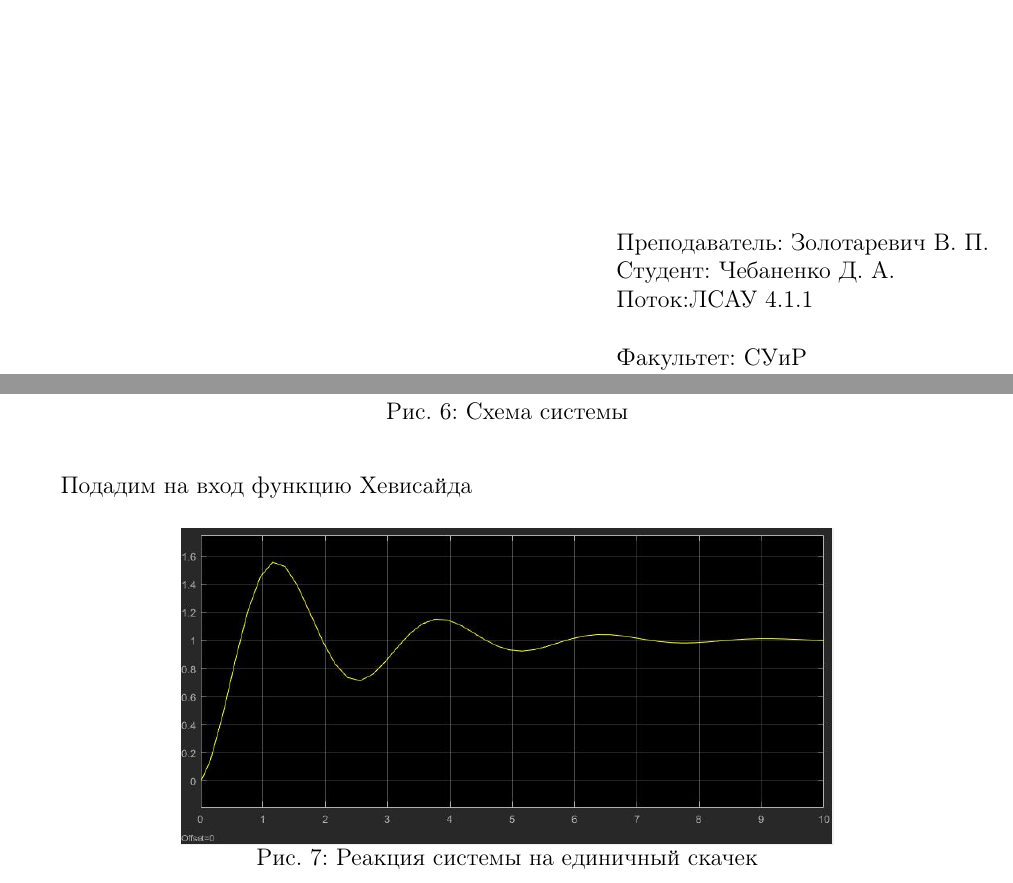
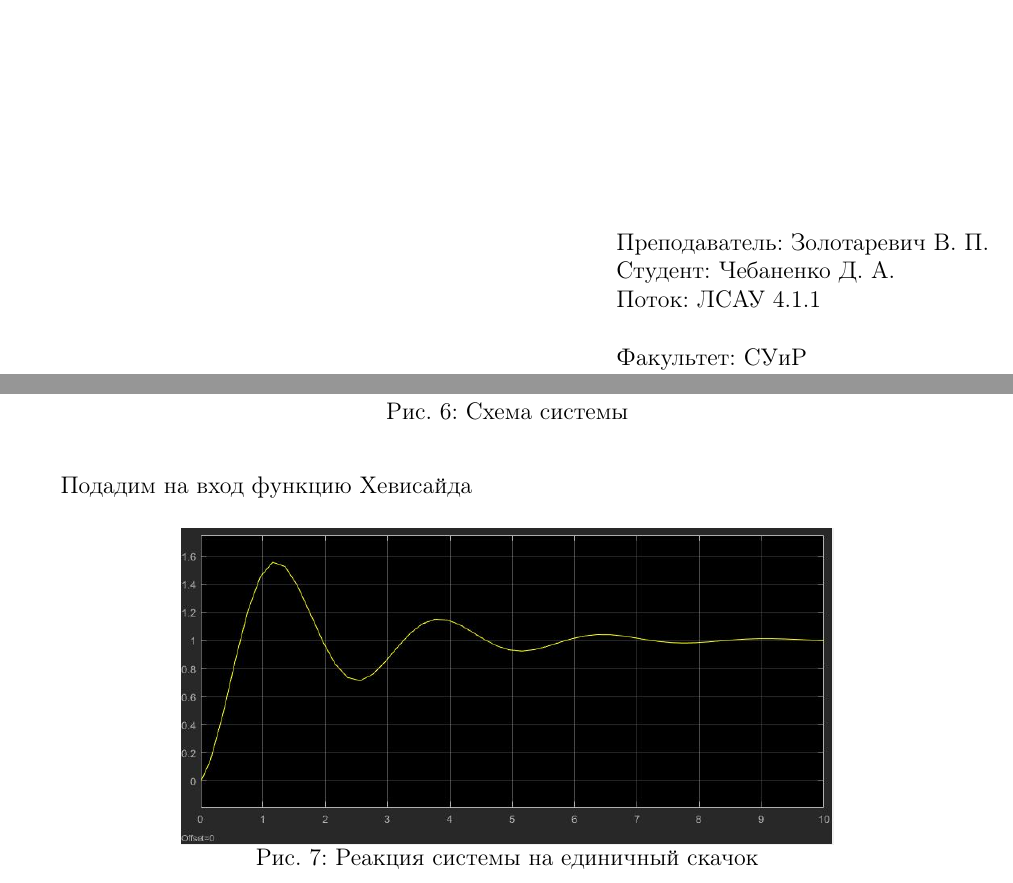
Before and after one commit to Dmitrii-Chebanenko/Lcay_lab1, a LaTeX document (latex/lab_1.tex): two parts of pages 1 and 5 of 6, joined at a grey line, cut so that both start at the same text. Compiled offline with pdfLaTeX.

Commit message:
Доебались

```diff
--- a/latex/lab_1.tex
+++ b/latex/lab_1.tex
@@ -174,7 +174,7 @@
             \centering
             \includegraphics[scale=0.4]{2.1.jpg}
             \captionsetup{skip=0pt}
-            \caption{Реакция системы на единичный скачек}
+            \caption{Реакция системы на единичный скачок}
             \label{fig:5imspdf}
         \end{figure}
         \newpage
```
Also changed, not shown: latex/lab_1.pdf, latex/lab_1.tex (2 more changed lines).
